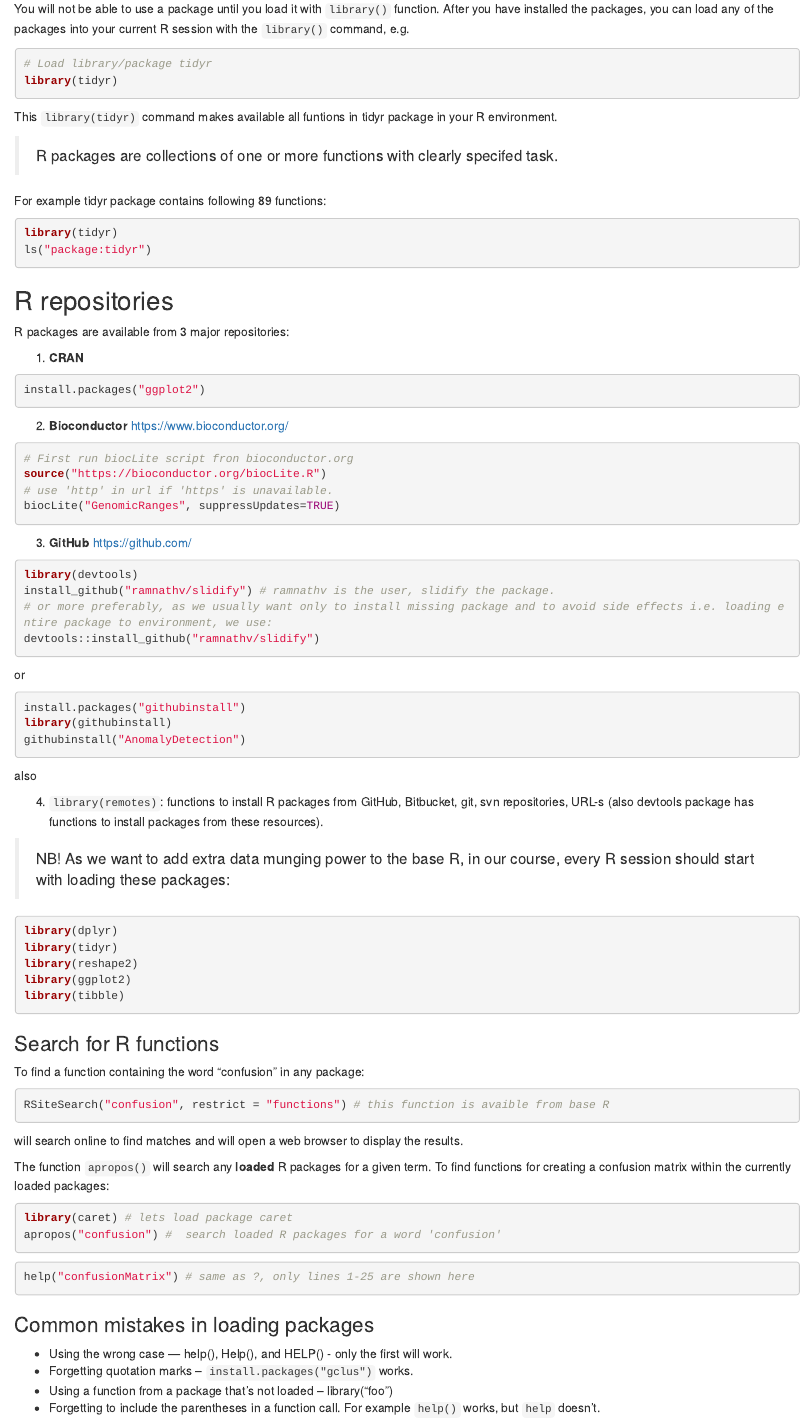
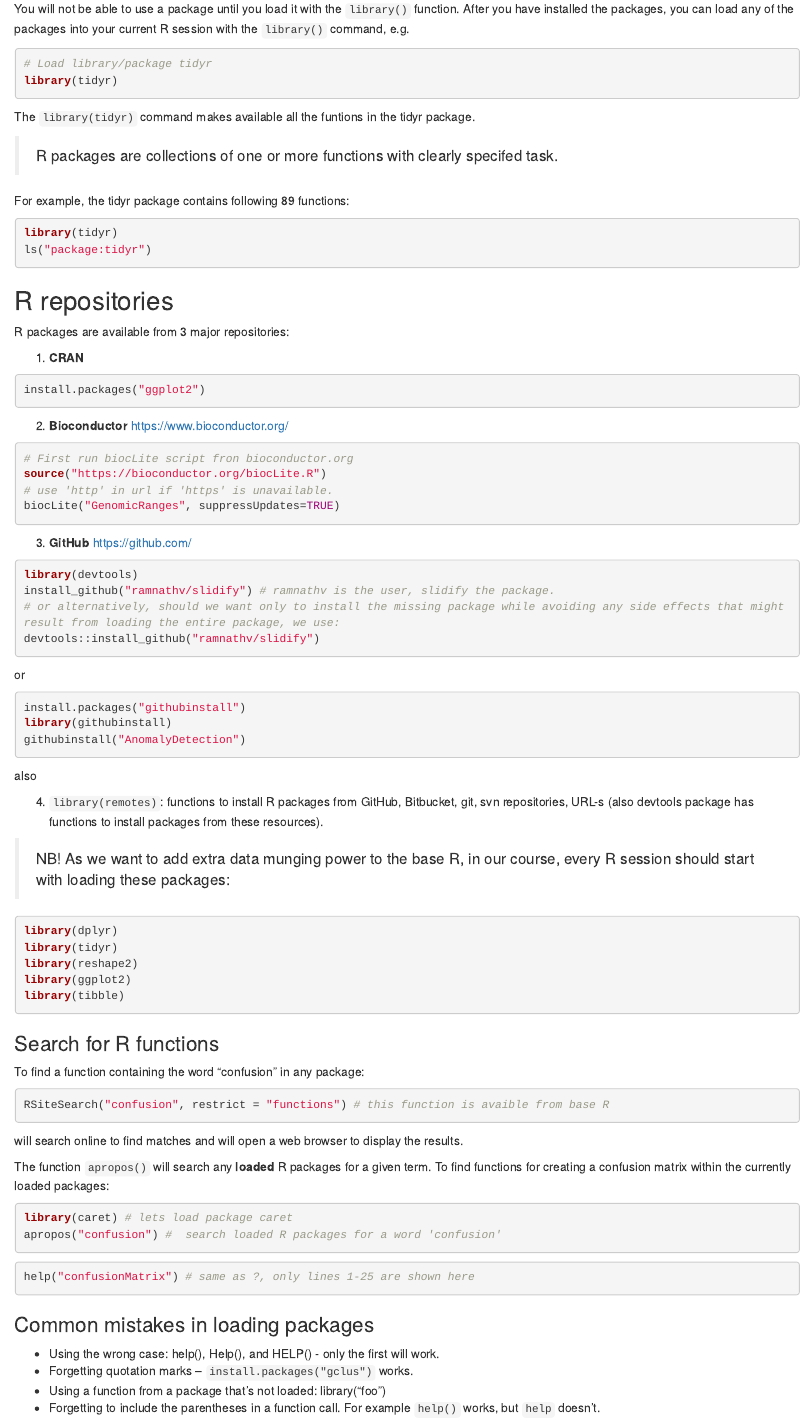
Before and after one commit to tpall/learn-r, an R Markdown document (A03-packages.Rmd): the page in a window 1100 px wide, from 840 px down. Rendered offline with R 4.5, knitr and Pandoc, with nearby package versions; the code chunks are not run, so their results and figures are left out.

Commit message:
ülo, replaced ??? with :

````diff
--- a/A03-packages.Rmd
+++ b/A03-packages.Rmd
@@ -8,7 +8,7 @@ RStudio offers also point-and-click style package install option:
 ![Install packages via RStudio GUI](graphs/RStudio_package.install.png)
 
 
-You will not be able to use a package until you load it with `library()` function.
+You will not be able to use a package until you load it with the `library()` function.
 After you have installed the packages, you can load any of the packages into your current R session with the `library()` command, e.g.
 
 ```{r eval=FALSE}
@@ -16,11 +16,11 @@ After you have installed the packages, you can load any of the packages into you
 library(tidyr)
 ```
 
-This `library(tidyr)` command makes available all funtions in tidyr package in your R environment.
+The `library(tidyr)` command makes available all the funtions in the tidyr package.
 
 > R packages are collections of one or more functions with clearly specifed task.
 
-For example tidyr package contains following `r library(tidyr); length(ls("package:tidyr"))` functions:
+For example, the tidyr package contains following `r library(tidyr); length(ls("package:tidyr"))` functions:
 
 ```{r}
 library(tidyr)
@@ -51,7 +51,7 @@ biocLite("GenomicRanges", suppressUpdates=TRUE)
 ```{r eval=FALSE}
 library(devtools)
 install_github("ramnathv/slidify") # ramnathv is the user, slidify the package.
-# or more preferably, as we usually want only to install missing package and to avoid side effects i.e. loading entire package to environment, we use:
+# or alternatively, should we want only to install the missing package while avoiding any side effects that might result from loading the entire package, we use:
 devtools::install_github("ramnathv/slidify")
 ```
 
@@ -129,9 +129,9 @@ help_console(confusionMatrix, "text", lines = 1:25)
 
 ### Common mistakes in loading packages
 
-+ Using the wrong case — help(), Help(), and HELP() - only the first will work.
++ Using the wrong case: help(), Help(), and HELP() - only the first will work.
 + Forgetting quotation marks -- `install.packages("gclus")` works.
-+ Using a function from a package that's not loaded – library("foo")
++ Using a function from a package that's not loaded: library("foo")
 + Forgetting to include the parentheses in a function call. For example `help()` works, but `help` doesn't.
 
 > Entering function name without parentheses returns function internals. Very useful!
````
